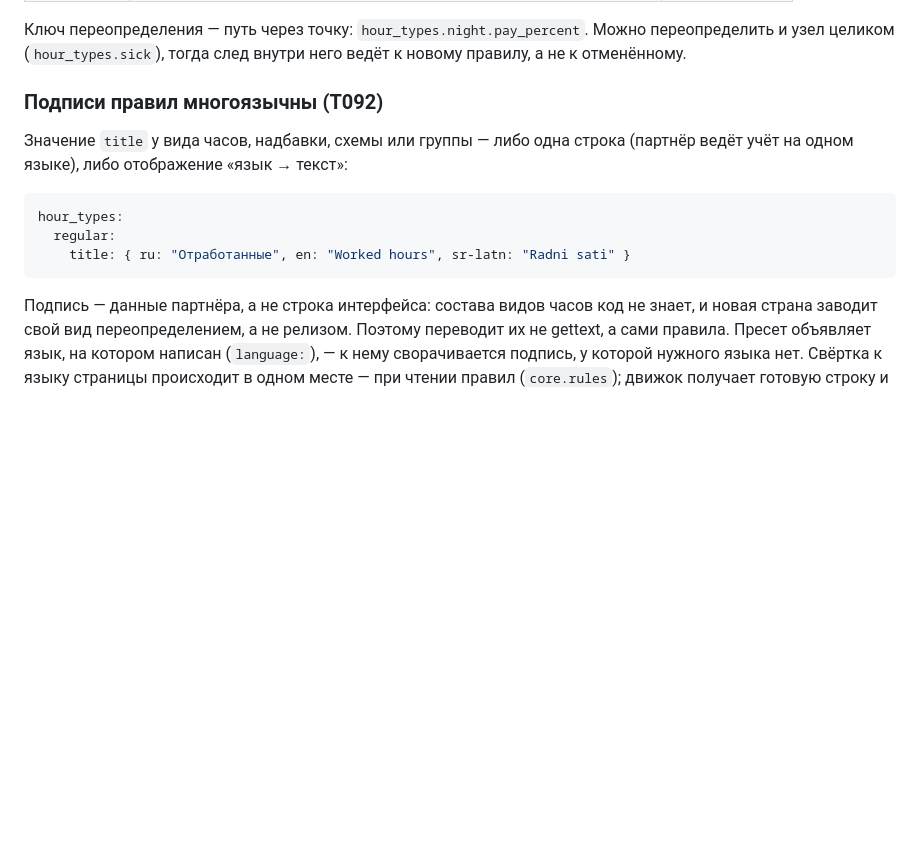
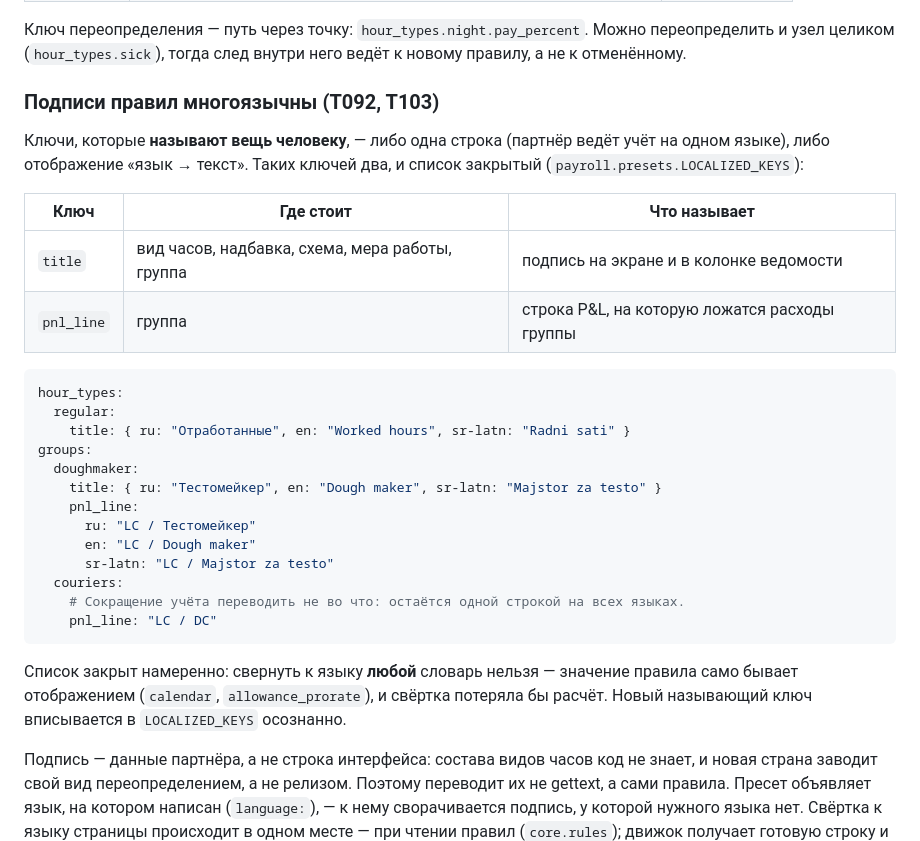
Before and after one commit to GarroV/dodo_pnl_service, a Markdown page: docs/payroll-engine.md, the part around the change. Drawn GitHub-style; blank space fills up the shorter version.

Commit message:
docs: разбор правил — многоязычны два ключа, а не один (T103)
`pnl_line` стал вторым называющим ключом, и дока про подписи об этом молчала.
Таблица ключей и оговорка, почему список закрытый.

````diff
--- a/docs/payroll-engine.md
+++ b/docs/payroll-engine.md
@@ -51,16 +51,37 @@ python manage.py load_presets      # идемпотентно, повторны
 переопределить и узел целиком (`hour_types.sick`), тогда след внутри него ведёт
 к новому правилу, а не к отменённому.
 
-### Подписи правил многоязычны (T092)
+### Подписи правил многоязычны (T092, T103)
 
-Значение `title` у вида часов, надбавки, схемы или группы — либо одна строка
-(партнёр ведёт учёт на одном языке), либо отображение «язык → текст»:
+Ключи, которые **называют вещь человеку**, — либо одна строка (партнёр ведёт
+учёт на одном языке), либо отображение «язык → текст». Таких ключей два, и
+список закрытый (`payroll.presets.LOCALIZED_KEYS`):
+
+| Ключ | Где стоит | Что называет |
+|---|---|---|
+| `title` | вид часов, надбавка, схема, мера работы, группа | подпись на экране и в колонке ведомости |
+| `pnl_line` | группа | строка P&L, на которую ложатся расходы группы |
 
 ```yaml
 hour_types:
   regular:
     title: { ru: "Отработанные", en: "Worked hours", sr-latn: "Radni sati" }
+groups:
+  doughmaker:
+    title: { ru: "Тестомейкер", en: "Dough maker", sr-latn: "Majstor za testo" }
+    pnl_line:
+      ru: "LC / Тестомейкер"
+      en: "LC / Dough maker"
+      sr-latn: "LC / Majstor za testo"
+  couriers:
+    # Сокращение учёта переводить не во что: остаётся одной строкой на всех языках.
+    pnl_line: "LC / DC"
 ```
+
+Список закрыт намеренно: свернуть к языку **любой** словарь нельзя — значение
+правила само бывает отображением (`calendar`, `allowance_prorate`), и свёртка
+потеряла бы расчёт. Новый называющий ключ вписывается в `LOCALIZED_KEYS`
+осознанно.
 
 Подпись — данные партнёра, а не строка интерфейса: состава видов часов код не
 знает, и новая страна заводит свой вид переопределением, а не релизом. Поэтому
````
